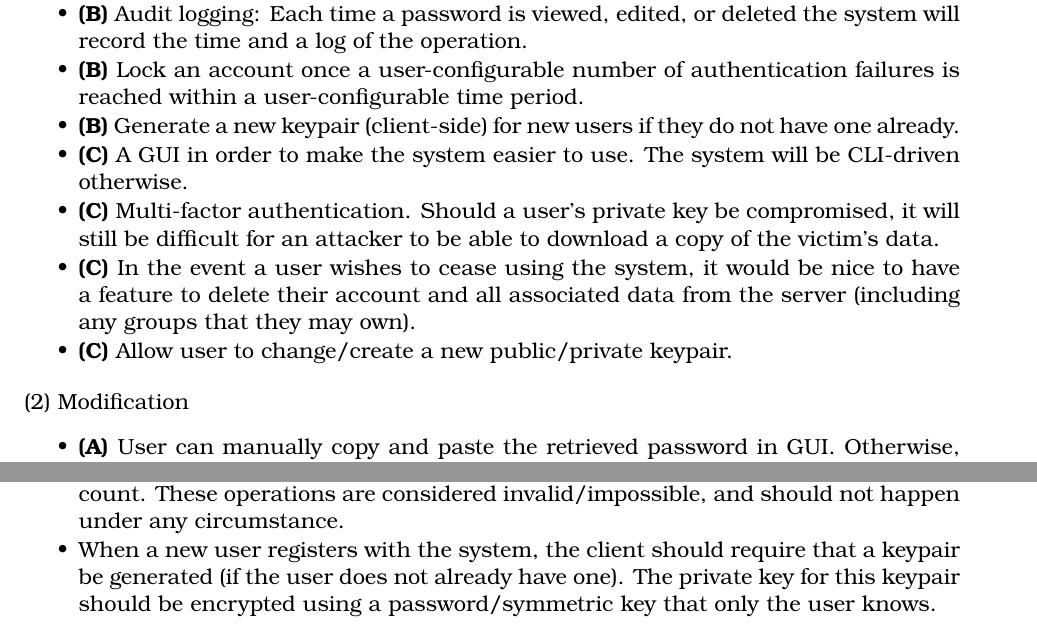
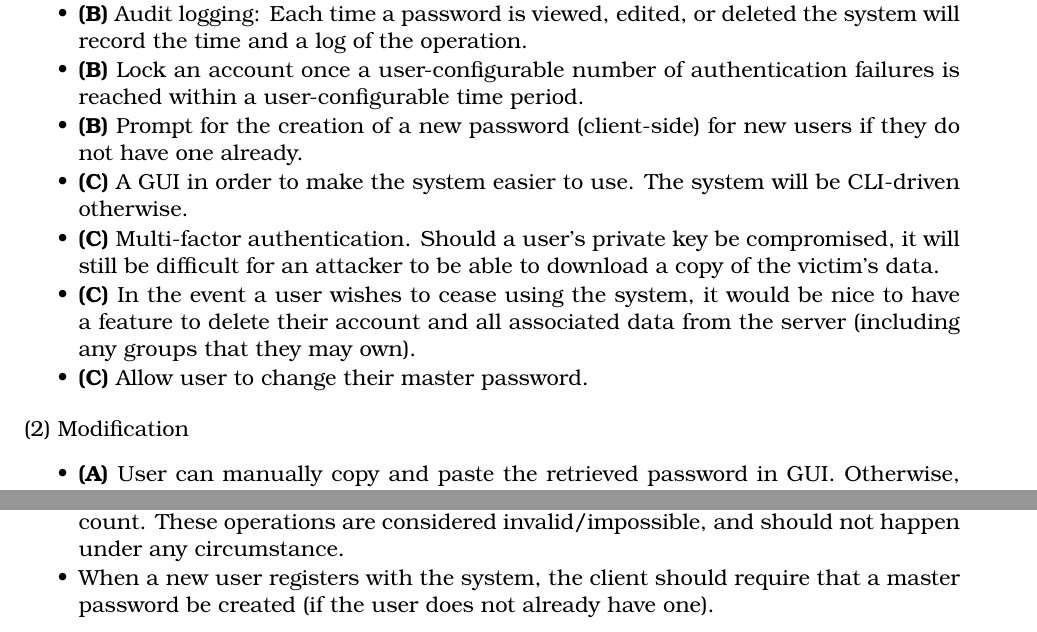
Before and after one commit to hexaclock/cs576proj, a LaTeX document (doc/design.tex): two parts of pages 1 and 3 of 3, joined at a grey line, cut so that both start at the same text. Compiled offline with pdfLaTeX.

Commit message:
Removed mentions of a keypair from docs
Design documents now references a master password based encryption scheme.

```diff
--- a/doc/design.tex
+++ b/doc/design.tex
@@ -36,11 +36,11 @@ The primary purpose of KeyLocker is to allow users to easily and securely store
 \item \textbf{(B) }The system should have an administrative user account that only has access to functionality- necessary to maintain the database (adding and removing users, etc.). The administrative user shall have no access to the private data of others.
 \item \textbf{(B) }Audit logging: Each time a password is viewed, edited, or deleted the system will record the time and a log of the operation.
 \item \textbf{(B) }Lock an account once a user-configurable number of authentication failures is reached within a user-configurable time period.
-\item \textbf{(B) }Generate a new keypair (client-side) for new users if they do not have one already.
+\item \textbf{(B) }Prompt for the creation of a new password (client-side) for new users if they do not have one already.
 \item \textbf{(C) }A GUI in order to make the system easier to use. The system will be CLI-driven otherwise.
 \item \textbf{(C) }Multi-factor authentication. Should a user's private key be compromised, it will still be difficult for an attacker to be able to download a copy of the victim's data.
 \item \textbf{(C) }In the event a user wishes to cease using the system, it would be nice to have a feature to delete their account and all associated data from the server (including any groups that they may own).
-\item \textbf{(C) }Allow user to change/create a new public/private keypair.
+\item \textbf{(C) }Allow user to change their master password.
 \end{itemize}
 \smallskip
 \noindent(2) Modification
@@ -117,6 +116,6 @@ In order to ensure our program functions as intended, we propose a list of steps
 \item Ensure shared group database merging, if needed, works reliably (have multiple test users edit the database and save their changes).
 \item Evaluate the user interface (CLI, and, if implemented, the GUI) for ease-of-use and sensible design.
 \item Try to edit/view user’s private data  entries using the database administrator account. These operations are considered invalid/impossible, and should not happen under any circumstance.
-\item When a new user registers with the system, the client should require that a keypair be generated (if the user does not already have one). The private key for this keypair should be encrypted using a password/symmetric key that only the user knows.
+\item When a new user registers with the system, the client should require that a master password be created (if the user does not already have one).
 \end{itemize}
 \end{document}
```
Also changed, not shown: doc/design.tex (1 more changed lines).
